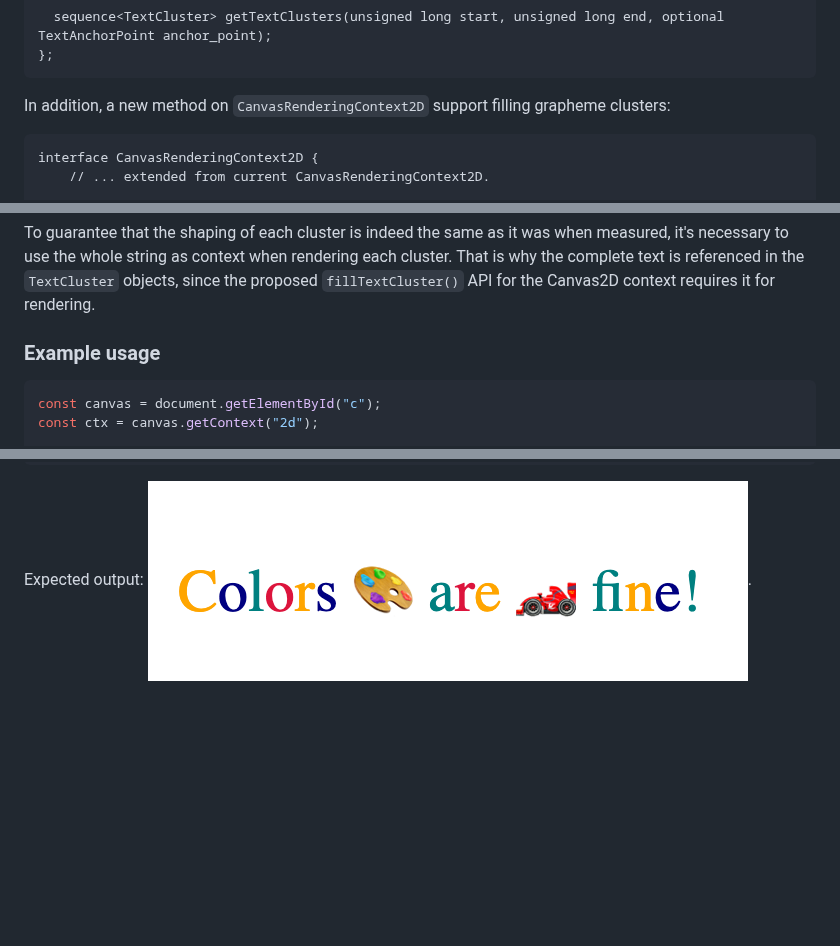
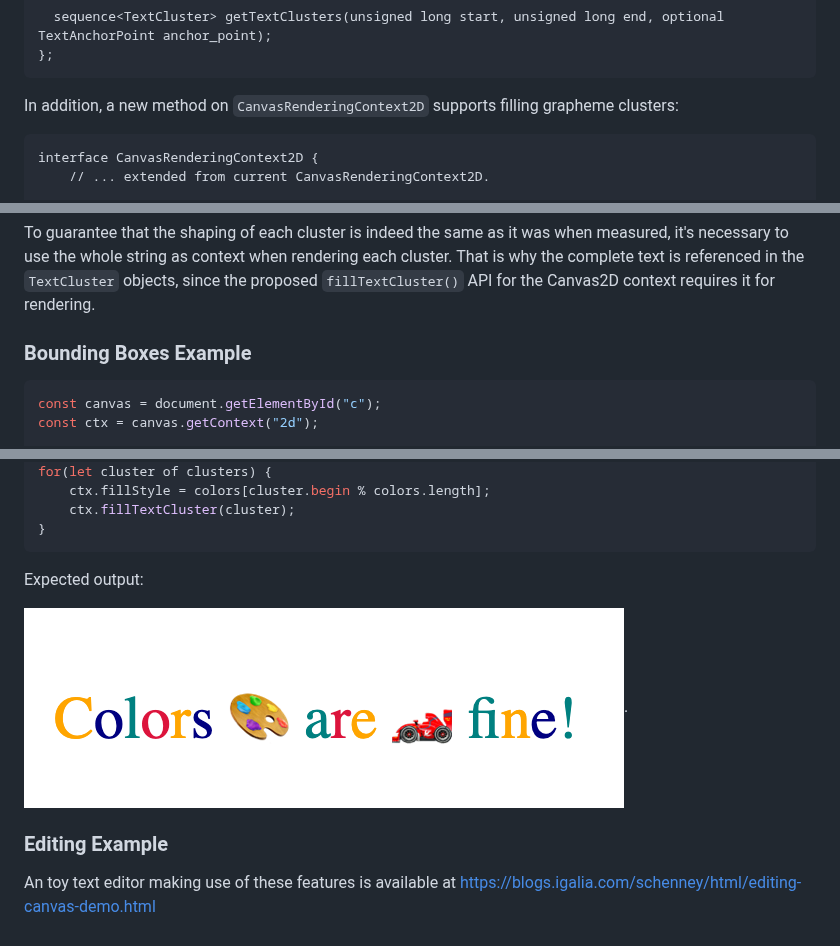
Before and after one commit to Igalia/explainers, a Markdown page: canvas-formatted-text/text-metrics-additions.md, 3 parts joined by grey strips. GitHub-like rendering; blank space fills up the shorter version.

Commit message:
Clean up and add examples to text-metrics-additions.md

````diff
--- a/canvas-formatted-text/text-metrics-additions.md
+++ b/canvas-formatted-text/text-metrics-additions.md
@@ -56,7 +56,7 @@ interface TextCluster {
   sequence<TextCluster> getTextClusters(unsigned long start, unsigned long end, optional TextAnchorPoint anchor_point);
 };
 ```
-In addition, a new method on `CanvasRenderingContext2D` support filling grapheme clusters:
+In addition, a new method on `CanvasRenderingContext2D` supports filling grapheme clusters:
 ```webidl
 interface CanvasRenderingContext2D {
     // ... extended from current CanvasRenderingContext2D.
@@ -82,7 +82,7 @@ For `text_align` specifically, the position is calculated in regards of the adva
 
 To guarantee that the shaping of each cluster is indeed the same as it was when measured, it's necessary to use the whole string as context when rendering each cluster. That is why the complete text is referenced in the `TextCluster` objects, since the proposed `fillTextCluster()` API for the Canvas2D context requires it for rendering.
 
-### Example usage
+### Bounding Boxes Example
 
 ```javascript
 const canvas = document.getElementById("c");
@@ -130,4 +132,9 @@ for(let cluster of clusters) {
 }
 ```
 Expected output:
+
 ![A text string containing emoji with each character colored differently](./text-clusters-output.png).
+
+### Editing Example
+
+An toy text editor making use of these features is available at https://blogs.igalia.com/schenney/html/editing-canvas-demo.html
````
Also changed, not shown: other parts of canvas-formatted-text/text-metrics-additions.md (+2 -0 lines).
